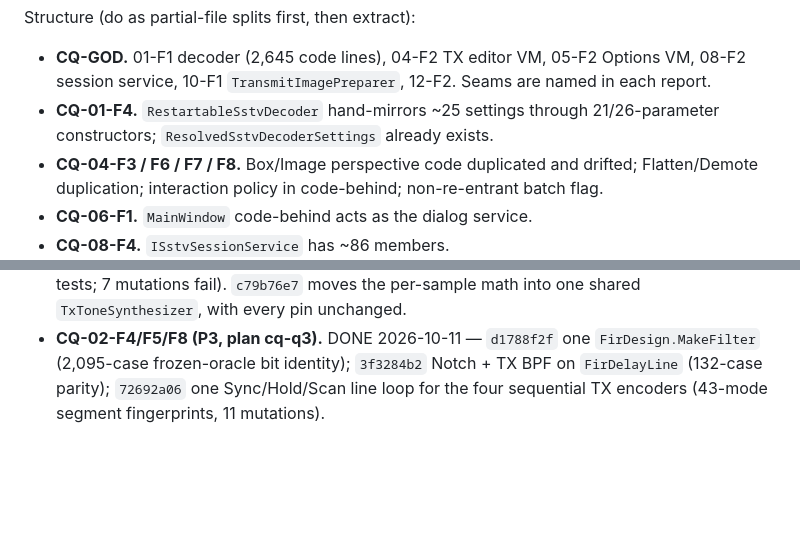
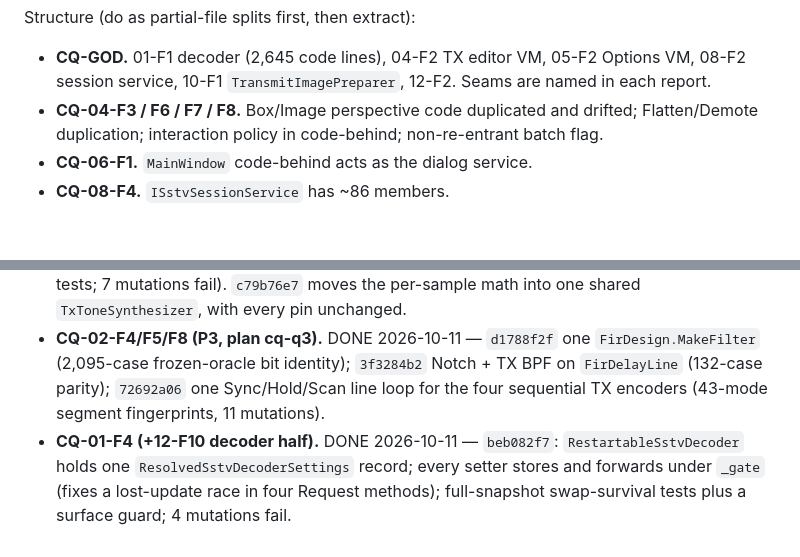
Before and after one commit to Ar0xA/Scanline-Studio, a Markdown page: BACKLOG.md, 2 parts joined by grey strips. Drawn GitHub-style; blank space fills up the shorter version.

Commit message:
Backlog: mark CQ-01-F4 verified done
Co-Authored-By: Claude Opus 5.5 <noreply@anthropic.com>

```diff
--- a/BACKLOG.md
+++ b/BACKLOG.md
@@ -443,8 +443,6 @@ Test integrity:
 Structure (do as partial-file splits first, then extract):
 - **CQ-GOD.** 01-F1 decoder (2,645 code lines), 04-F2 TX editor VM, 05-F2 Options VM, 08-F2 session
   service, 10-F1 `TransmitImagePreparer`, 12-F2. Seams are named in each report.
-- **CQ-01-F4.** `RestartableSstvDecoder` hand-mirrors ~25 settings through 21/26-parameter constructors;
-  `ResolvedSstvDecoderSettings` already exists.
 - **CQ-04-F3 / F6 / F7 / F8.** Box/Image perspective code duplicated and drifted; Flatten/Demote
   duplication; interaction policy in code-behind; non-re-entrant batch flag.
 - **CQ-06-F1.** `MainWindow` code-behind acts as the dialog service.
@@ -467,3 +465,6 @@ Listed with evidence in the area reports. Pick them up only when already working
 - **CQ-02-F4/F5/F8 (P3, plan cq-q3).** DONE 2026-10-11 — `d1788f2f` one `FirDesign.MakeFilter` (2,095-case frozen-oracle
   bit identity); `3f3284b2` Notch + TX BPF on `FirDelayLine` (132-case parity); `72692a06` one Sync/Hold/Scan line loop
   for the four sequential TX encoders (43-mode segment fingerprints, 11 mutations).
+- **CQ-01-F4 (+12-F10 decoder half).** DONE 2026-10-11 — `beb082f7`: `RestartableSstvDecoder` holds one
+  `ResolvedSstvDecoderSettings` record; every setter stores and forwards under `_gate` (fixes a lost-update race in
+  four Request methods); full-snapshot swap-survival tests plus a surface guard; 4 mutations fail.
```
